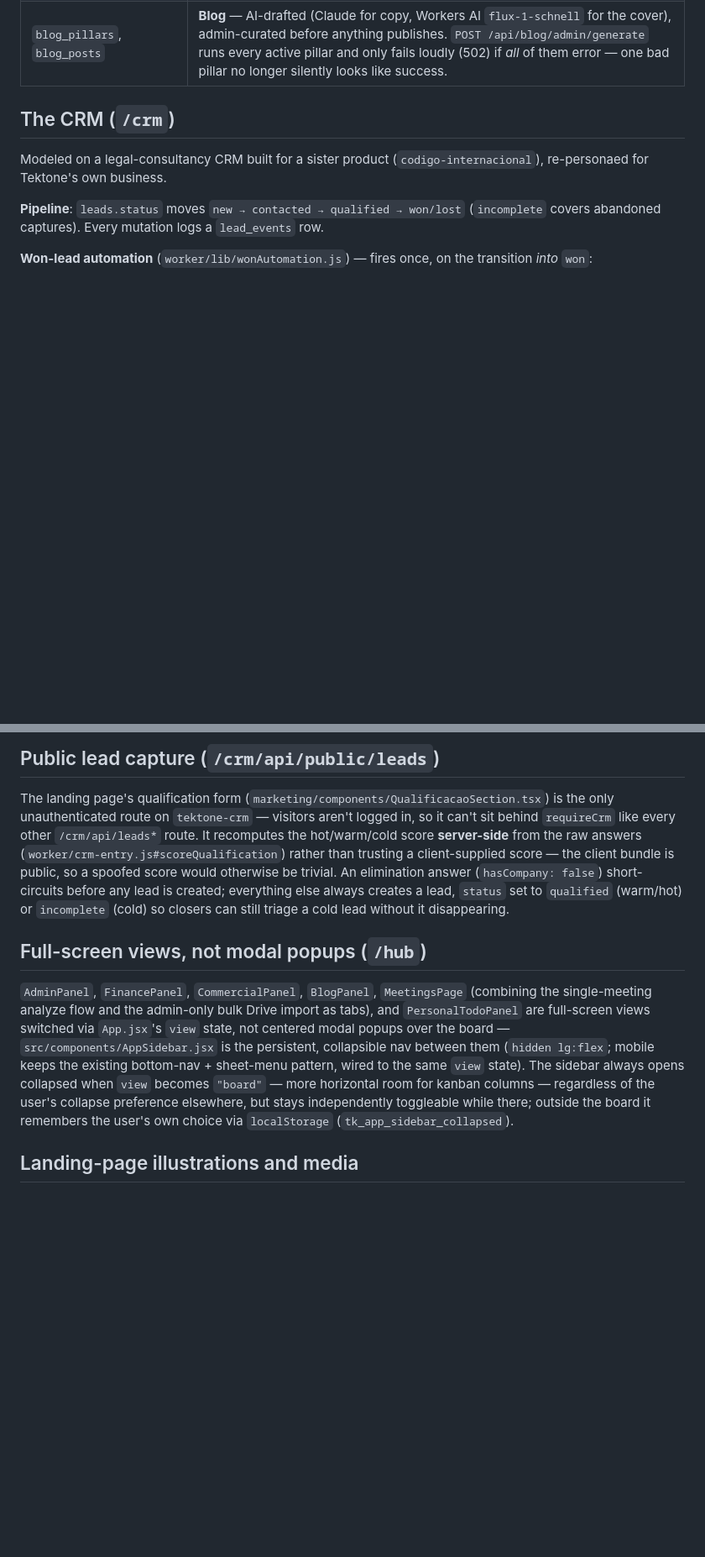
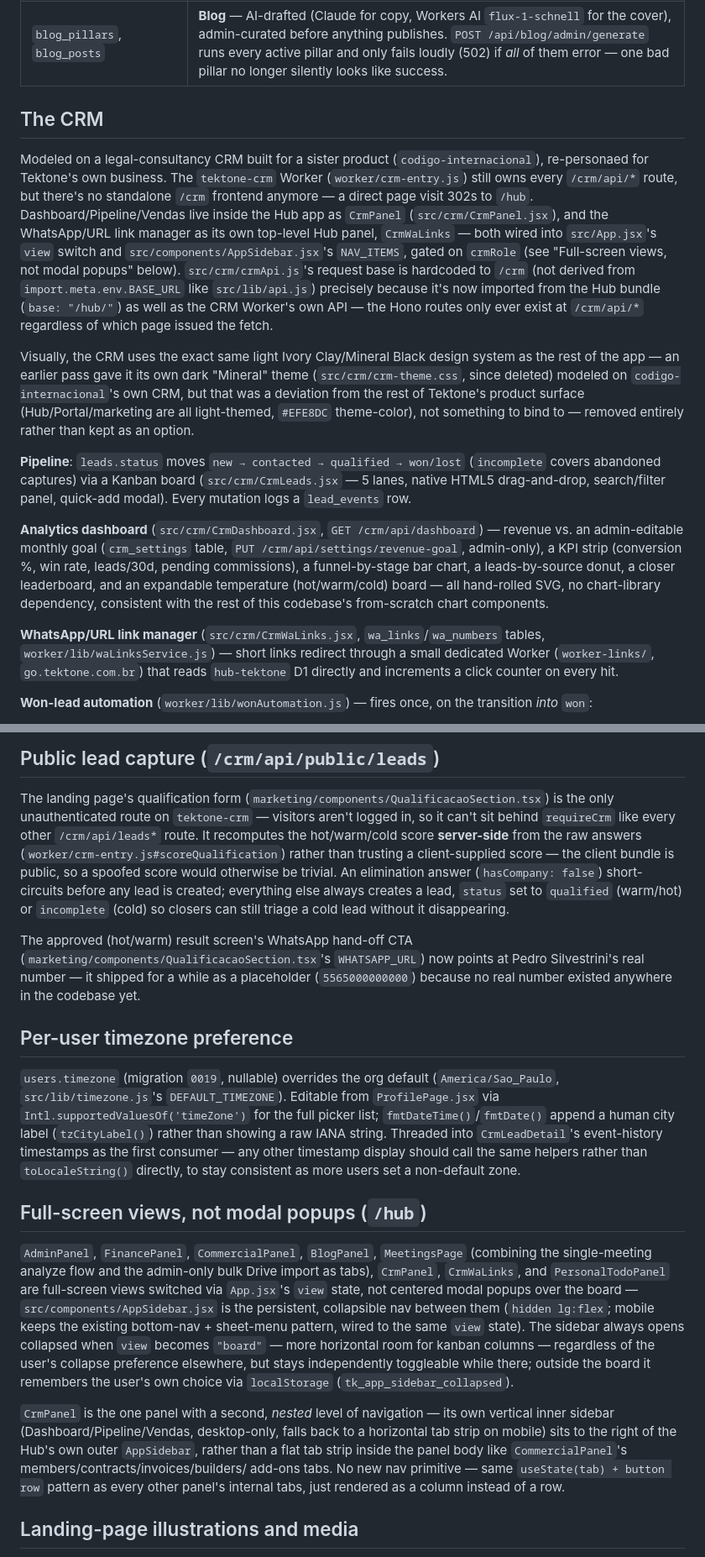
Before and after one commit to hudsonargollo/tektone-app, a Markdown page: docs/ARCHITECTURE.md, 2 parts joined by grey strips. Shown at 84% size. GitHub-like rendering; blank space fills up the shorter version.

Commit message:
docs: document CRM-into-Hub merge, dashboard/links, timezone, and marketing brand fixes
Session covered a lot of ground that ARCHITECTURE.md hadn't caught up on:
CRM's Kanban pipeline board, analytics dashboard (revenue vs. goal, KPIs,
funnel/source/closer breakdowns), WhatsApp/URL link manager, the dark
theme built then reverted in favor of the system's actual light design
system, and the CRM's merge from a standalone /crm app into Hub panels
(CrmPanel with its own nested inner sidebar, CrmWaLinks promoted to a
top-level panel). Also: per-user timezone preference, and the marketing
site's logo pixel-measurement methodology, hand-drawn footer social
icons (lucide-react dropped brand glyphs), and qualification-form fixes.

Co-Authored-By: Claude Sonnet 5 <noreply@anthropic.com>

```diff
--- a/docs/ARCHITECTURE.md
+++ b/docs/ARCHITECTURE.md
@@ -114,13 +114,42 @@ One database, `migrations/` in numbered order. Grouped by when each module shipp
 | `kb_documents`, `lead_questions` | **CRM knowledge base** — the Business Specialist Copilot's grounding material + interaction log |
 | `blog_pillars`, `blog_posts` | **Blog** — AI-drafted (Claude for copy, Workers AI `flux-1-schnell` for the cover), admin-curated before anything publishes. `POST /api/blog/admin/generate` runs every active pillar and only fails loudly (502) if *all* of them error — one bad pillar no longer silently looks like success. |
 
-## The CRM (`/crm`)
+## The CRM
 
 Modeled on a legal-consultancy CRM built for a sister product (`codigo-internacional`),
-re-personaed for Tektone's own business.
+re-personaed for Tektone's own business. The `tektone-crm` Worker (`worker/crm-entry.js`)
+still owns every `/crm/api/*` route, but there's no standalone `/crm` frontend anymore — a
+direct page visit 302s to `/hub`. Dashboard/Pipeline/Vendas live inside the Hub app as
+`CrmPanel` (`src/crm/CrmPanel.jsx`), and the WhatsApp/URL link manager as its own top-level
+Hub panel, `CrmWaLinks` — both wired into `src/App.jsx`'s `view` switch and
+`src/components/AppSidebar.jsx`'s `NAV_ITEMS`, gated on `crmRole` (see "Full-screen views,
+not modal popups" below). `src/crm/crmApi.js`'s request base is hardcoded to `/crm` (not
+derived from `import.meta.env.BASE_URL` like `src/lib/api.js`) precisely because it's now
+imported from the Hub bundle (`base: "/hub/"`) as well as the CRM Worker's own API — the
+Hono routes only ever exist at `/crm/api/*` regardless of which page issued the fetch.
+
+Visually, the CRM uses the exact same light Ivory Clay/Mineral Black design system as the
+rest of the app — an earlier pass gave it its own dark "Mineral" theme
+(`src/crm/crm-theme.css`, since deleted) modeled on `codigo-internacional`'s own CRM, but
+that was a deviation from the rest of Tektone's product surface (Hub/Portal/marketing are
+all light-themed, `#EFE8DC` theme-color), not something to bind to — removed entirely rather
+than kept as an option.
 
 **Pipeline**: `leads.status` moves `new → contacted → qualified → won/lost` (`incomplete`
-covers abandoned captures). Every mutation logs a `lead_events` row.
+covers abandoned captures) via a Kanban board (`src/crm/CrmLeads.jsx` — 5 lanes, native HTML5
+drag-and-drop, search/filter panel, quick-add modal). Every mutation logs a `lead_events` row.
+
+**Analytics dashboard** (`src/crm/CrmDashboard.jsx`, `GET /crm/api/dashboard`) — revenue vs.
+an admin-editable monthly goal (`crm_settings` table, `PUT /crm/api/settings/revenue-goal`,
+admin-only), a KPI strip (conversion %, win rate, leads/30d, pending commissions), a
+funnel-by-stage bar chart, a leads-by-source donut, a closer leaderboard, and an expandable
+temperature (hot/warm/cold) board — all hand-rolled SVG, no chart-library dependency,
+consistent with the rest of this codebase's from-scratch chart components.
+
+**WhatsApp/URL link manager** (`src/crm/CrmWaLinks.jsx`, `wa_links`/`wa_numbers` tables,
+`worker/lib/waLinksService.js`) — short links redirect through a small dedicated Worker
+(`worker-links/`, `go.tektone.com.br`) that reads `hub-tektone` D1 directly and increments a
+click counter on every hit.
 
 **Won-lead automation** (`worker/lib/wonAutomation.js`) — fires once, on the transition
 *into* `won`:
@@ -163,17 +192,40 @@ otherwise be trivial. An elimination answer (`hasCompany: false`) short-circuits
 lead is created; everything else always creates a lead, `status` set to `qualified` (warm/hot)
 or `incomplete` (cold) so closers can still triage a cold lead without it disappearing.
 
+The approved (hot/warm) result screen's WhatsApp hand-off CTA
+(`marketing/components/QualificacaoSection.tsx`'s `WHATSAPP_URL`) now points at Pedro
+Silvestrini's real number — it shipped for a while as a placeholder (`5565000000000`)
+because no real number existed anywhere in the codebase yet.
+
+## Per-user timezone preference
+
+`users.timezone` (migration `0019`, nullable) overrides the org default
+(`America/Sao_Paulo`, `src/lib/timezone.js`'s `DEFAULT_TIMEZONE`). Editable from
+`ProfilePage.jsx` via `Intl.supportedValuesOf('timeZone')` for the full picker list;
+`fmtDateTime()`/`fmtDate()` append a human city label (`tzCityLabel()`) rather than showing a
+raw IANA string. Threaded into `CrmLeadDetail`'s event-history timestamps as the first
+consumer — any other timestamp display should call the same helpers rather than
+`toLocaleString()` directly, to stay consistent as more users set a non-default zone.
+
 ## Full-screen views, not modal popups (`/hub`)
 
 `AdminPanel`, `FinancePanel`, `CommercialPanel`, `BlogPanel`, `MeetingsPage` (combining the
-single-meeting analyze flow and the admin-only bulk Drive import as tabs), and
-`PersonalTodoPanel` are full-screen views switched via `App.jsx`'s `view` state, not centered
-modal popups over the board — `src/components/AppSidebar.jsx` is the persistent, collapsible
-nav between them (`hidden lg:flex`; mobile keeps the existing bottom-nav + sheet-menu
-pattern, wired to the same `view` state). The sidebar always opens collapsed when `view`
-becomes `"board"` — more horizontal room for kanban columns — regardless of the user's
-collapse preference elsewhere, but stays independently toggleable while there; outside the
-board it remembers the user's own choice via `localStorage` (`tk_app_sidebar_collapsed`).
+single-meeting analyze flow and the admin-only bulk Drive import as tabs), `CrmPanel`,
+`CrmWaLinks`, and `PersonalTodoPanel` are full-screen views switched via `App.jsx`'s `view`
+state, not centered modal popups over the board — `src/components/AppSidebar.jsx` is the
+persistent, collapsible nav between them (`hidden lg:flex`; mobile keeps the existing
+bottom-nav + sheet-menu pattern, wired to the same `view` state). The sidebar always opens
+collapsed when `view` becomes `"board"` — more horizontal room for kanban columns —
+regardless of the user's collapse preference elsewhere, but stays independently toggleable
+while there; outside the board it remembers the user's own choice via `localStorage`
+(`tk_app_sidebar_collapsed`).
+
+`CrmPanel` is the one panel with a second, *nested* level of navigation — its own vertical
+inner sidebar (Dashboard/Pipeline/Vendas, desktop-only, falls back to a horizontal tab strip
+on mobile) sits to the right of the Hub's own outer `AppSidebar`, rather than a flat tab
+strip inside the panel body like `CommercialPanel`'s members/contracts/invoices/builders/
+add-ons tabs. No new nav primitive — same `useState(tab) + button row` pattern as every other
+panel's internal tabs, just rendered as a column instead of a row.
 
 ## Landing-page illustrations and media
 
```
Also changed, not shown: other parts of docs/ARCHITECTURE.md (+27 -0 lines).
